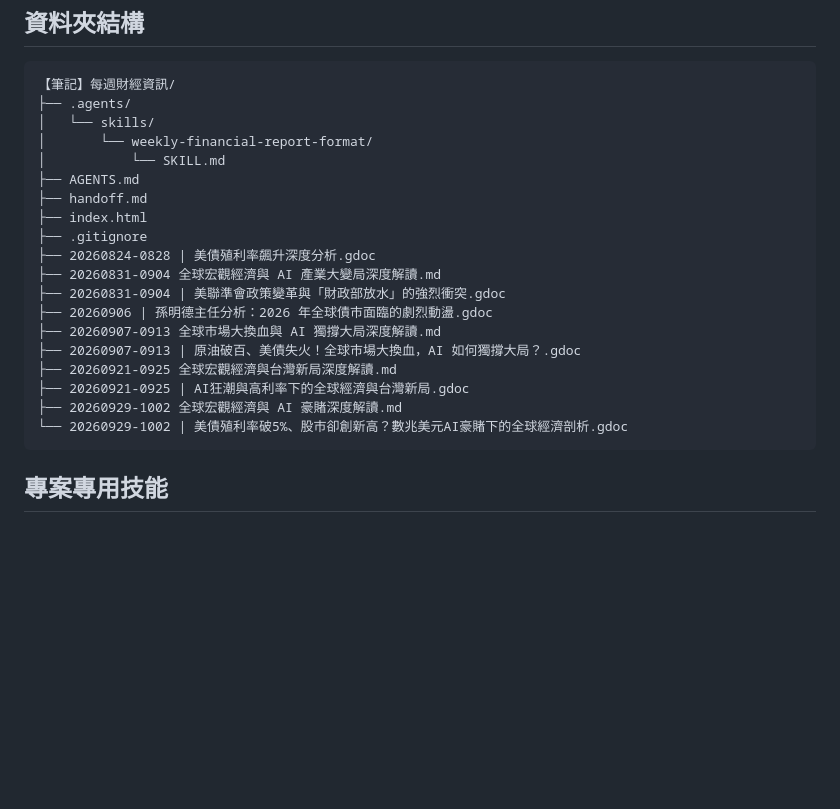
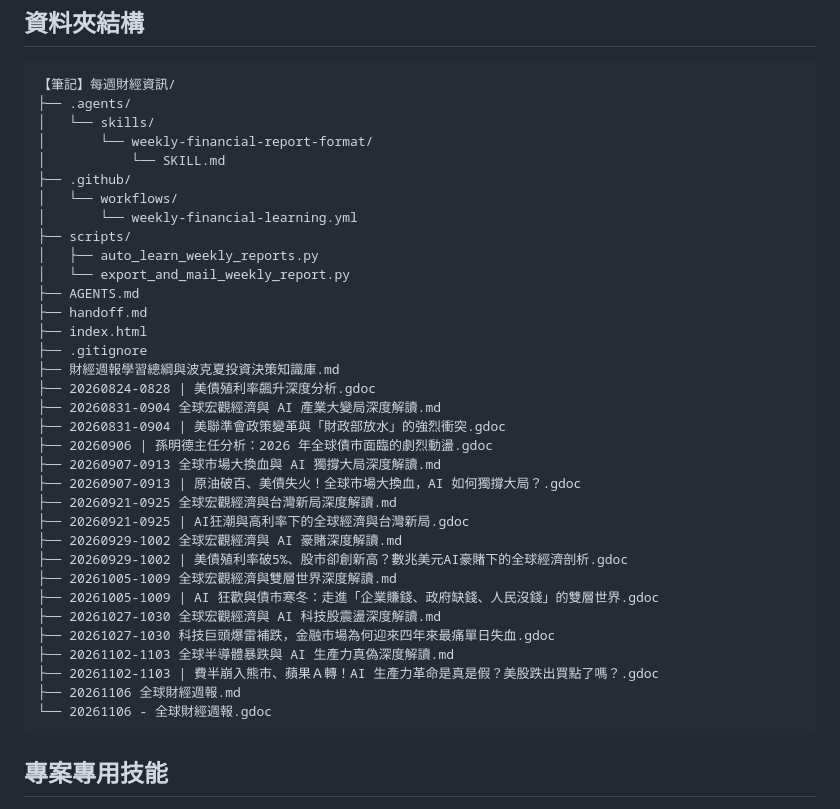
Before and after one commit to garfiwang/weekly-financial-notes, a Markdown page: AGENTS.md, the part around the change. Drawn GitHub-style; blank space fills up the shorter version.

````diff
--- a/AGENTS.md
+++ b/AGENTS.md
@@ -22,10 +22,17 @@
 │   └── skills/
 │       └── weekly-financial-report-format/
 │           └── SKILL.md
+├── .github/
+│   └── workflows/
+│       └── weekly-financial-learning.yml
+├── scripts/
+│   ├── auto_learn_weekly_reports.py
+│   └── export_and_mail_weekly_report.py
 ├── AGENTS.md
 ├── handoff.md
 ├── index.html
 ├── .gitignore
+├── 財經週報學習總綱與波克夏投資決策知識庫.md
 ├── 20260824-0828 | 美債殖利率飆升深度分析.gdoc
 ├── 20260831-0904 全球宏觀經濟與 AI 產業大變局深度解讀.md
 ├── 20260831-0904 | 美聯準會政策變革與「財政部放水」的強烈衝突.gdoc
@@ -35,7 +42,15 @@
 ├── 20260921-0925 全球宏觀經濟與台灣新局深度解讀.md
 ├── 20260921-0925 | AI狂潮與高利率下的全球經濟與台灣新局.gdoc
 ├── 20260929-1002 全球宏觀經濟與 AI 豪賭深度解讀.md
-└── 20260929-1002 | 美債殖利率破5%、股市卻創新高？數兆美元AI豪賭下的全球經濟剖析.gdoc
+├── 20260929-1002 | 美債殖利率破5%、股市卻創新高？數兆美元AI豪賭下的全球經濟剖析.gdoc
+├── 20261005-1009 全球宏觀經濟與雙層世界深度解讀.md
+├── 20261005-1009 | AI 狂歡與債市寒冬：走進「企業賺錢、政府缺錢、人民沒錢」的雙層世界.gdoc
+├── 20261027-1030 全球宏觀經濟與 AI 科技股震盪深度解讀.md
+├── 20261027-1030 科技巨頭爆雷補跌，金融市場為何迎來四年來最痛單日失血.gdoc
+├── 20261102-1103 全球半導體暴跌與 AI 生產力真偽深度解讀.md
+├── 20261102-1103 | 費半崩入熊市、蘋果Ａ轉！AI 生產力革命是真是假？美股跌出買點了嗎？.gdoc
+├── 20261106 全球財經週報.md
+└── 20261106 - 全球財經週報.gdoc
 ```
 
 ## 專案專用技能
````
Also changed, not shown: handoff.md (+24 -24 lines).
